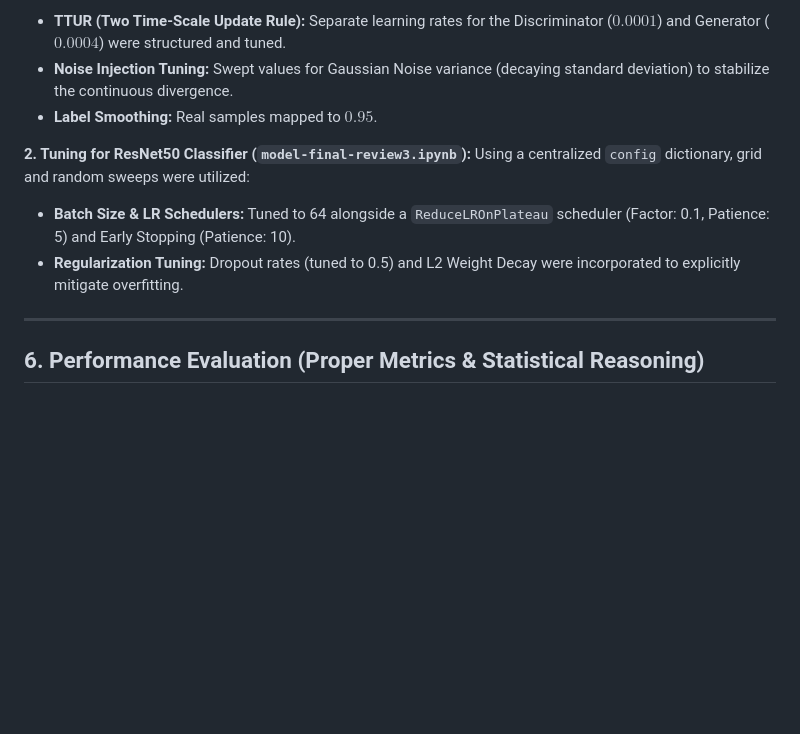
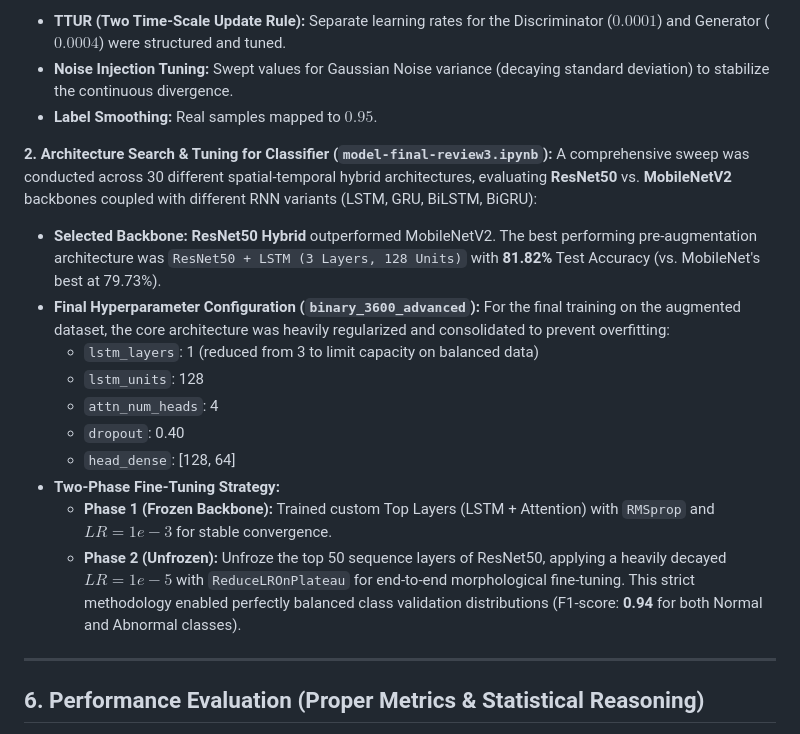
Before and after one commit to annapoorna-a-k/ctg-clinical-classifier, a Markdown page: review_3/Readme.md, the part around the change. GitHub-like rendering; blank space fills up the shorter version.

Commit message:
Revise classifier tuning details in Readme
Updated architecture search and tuning details for the ResNet50 classifier, including hyperparameter configurations and fine-tuning strategies.

```diff
--- a/review_3/Readme.md
+++ b/review_3/Readme.md
@@ -74,10 +74,19 @@ The training loop utilized parameter sweeps to avoid discriminator overpowering
 *   **Noise Injection Tuning:** Swept values for Gaussian Noise variance (decaying standard deviation) to stabilize the continuous divergence.
 *   **Label Smoothing:** Real samples mapped to $0.95$.
 
-**2. Tuning for ResNet50 Classifier (`model-final-review3.ipynb`):**
-Using a centralized `config` dictionary, grid and random sweeps were utilized:
-*   **Batch Size & LR Schedulers:** Tuned to 64 alongside a `ReduceLROnPlateau` scheduler (Factor: 0.1, Patience: 5) and Early Stopping (Patience: 10).
-*   **Regularization Tuning:** Dropout rates (tuned to 0.5) and L2 Weight Decay were incorporated to explicitly mitigate overfitting.
+**2. Architecture Search & Tuning for Classifier (`model-final-review3.ipynb`):**
+A comprehensive sweep was conducted across 30 different spatial-temporal hybrid architectures, evaluating **ResNet50** vs. **MobileNetV2** backbones coupled with different RNN variants (LSTM, GRU, BiLSTM, BiGRU):
+*   **Selected Backbone:** **ResNet50 Hybrid** outperformed MobileNetV2. The best performing pre-augmentation architecture was `ResNet50 + LSTM (3 Layers, 128 Units)` with **81.82%** Test Accuracy (vs. MobileNet's best at 79.73%).
+*   **Final Hyperparameter Configuration (`binary_3600_advanced`):** For the final training on the augmented dataset, the core architecture was heavily regularized and consolidated to prevent overfitting:
+    *   `lstm_layers`: 1 (reduced from 3 to limit capacity on balanced data)
+    *   `lstm_units`: 128
+    *   `attn_num_heads`: 4
+    *   `dropout`: 0.40
+    *   `head_dense`: [128, 64]
+*   **Two-Phase Fine-Tuning Strategy:**
+    *   **Phase 1 (Frozen Backbone):** Trained custom Top Layers (LSTM + Attention) with `RMSprop` and $LR=1e-3$ for stable convergence.
+    *   **Phase 2 (Unfrozen):** Unfroze the top 50 sequence layers of ResNet50, applying a heavily decayed $LR=1e-5$ with `ReduceLROnPlateau` for end-to-end morphological fine-tuning.
+    This strict methodology enabled perfectly balanced class validation distributions (F1-score: **0.94** for both Normal and Abnormal classes).
 
 ---
 
```
